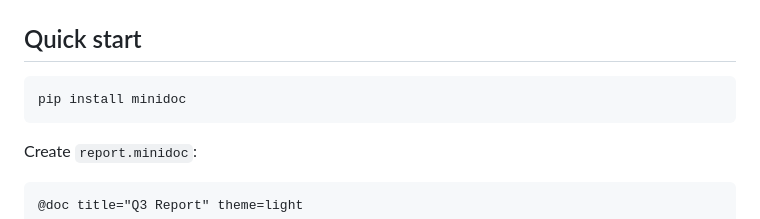
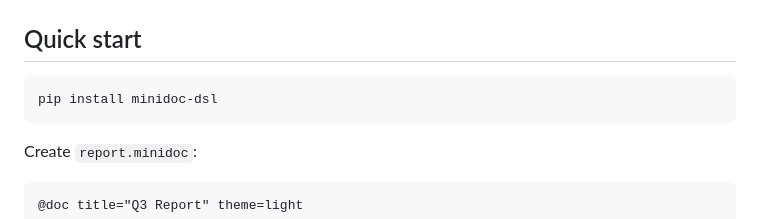
Before and after one commit to shalayiding/minidoc, a Markdown page: README.md, the part around the change. Rendered like a GitHub page.

Commit message:
fix pip install command to minidoc-dsl

````diff
--- a/README.md
+++ b/README.md
@@ -57,7 +57,7 @@ minidoc costs about the same as Markdown to generate, but produces an HTML docum
 ## Quick start
 
 ```bash
-pip install minidoc
+pip install minidoc-dsl
 ```
 
 Create `report.minidoc`:
````
Also changed, not shown: README_zh.md (+1 -1 lines).
